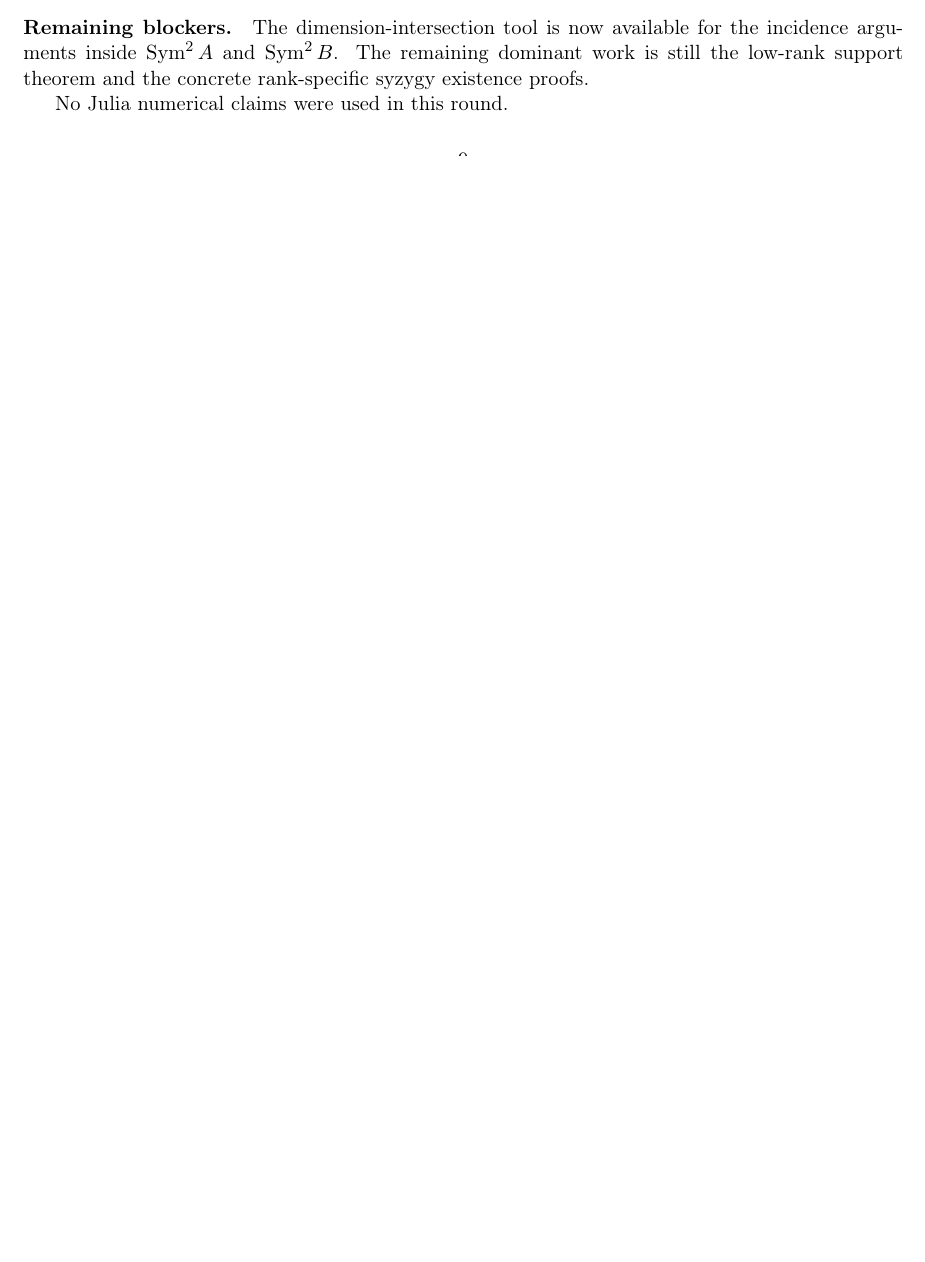
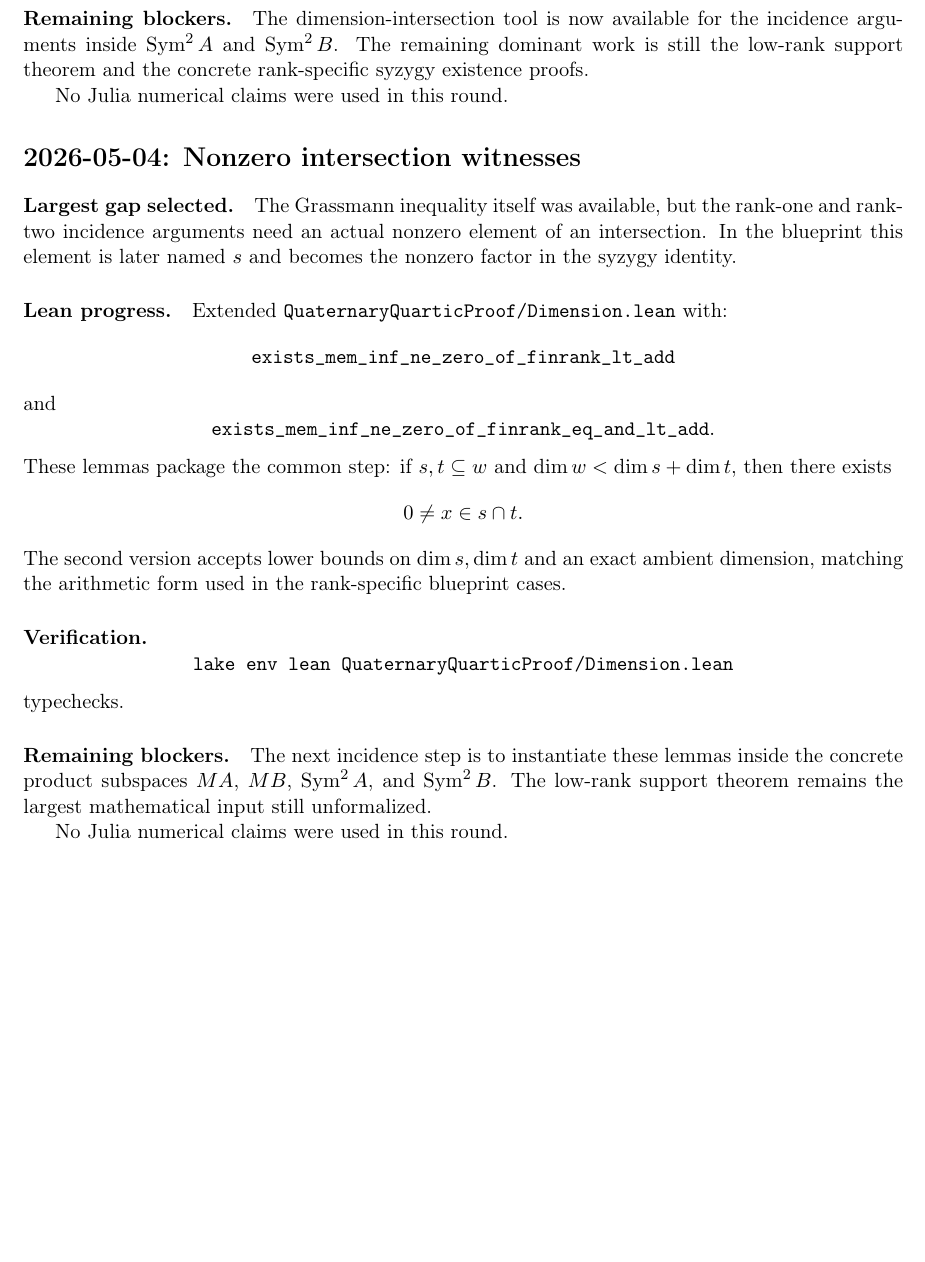
Before and after one commit to yuanchenyang/nonconvex_sos_landscape, a LaTeX document (writeup/quaternary_quartic/exploration_log.tex): part of page 9 of 9 before the commit and part of page 10 of 10 after it, cut so that both start at the same text, the shorter picture padded with empty space. Compiled offline with pdfLaTeX.

Commit message:
Select nonzero Grassmann intersections

```diff
--- a/writeup/quaternary_quartic/exploration_log.tex
+++ b/writeup/quaternary_quartic/exploration_log.tex
@@ -595,4 +595,44 @@ rank-specific syzygy existence proofs.
 
 No Julia numerical claims were used in this round.
 
+\section*{2026-05-04: Nonzero intersection witnesses}
+
+\paragraph{Largest gap selected.}
+The Grassmann inequality itself was available, but the rank-one and rank-two
+incidence arguments need an actual nonzero element of an intersection.  In the
+blueprint this element is later named \(s\) and becomes the nonzero factor in
+the syzygy identity.
+
+\paragraph{Lean progress.}
+Extended \texttt{QuaternaryQuarticProof/Dimension.lean} with:
+\[
+\texttt{exists\_mem\_inf\_ne\_zero\_of\_finrank\_lt\_add}
+\]
+and
+\[
+\texttt{exists\_mem\_inf\_ne\_zero\_of\_finrank\_eq\_and\_lt\_add}.
+\]
+These lemmas package the common step:
+if \(s,t\subseteq w\) and \(\dim w < \dim s+\dim t\), then there exists
+\[
+0\ne x\in s\cap t.
+\]
+The second version accepts lower bounds on \(\dim s,\dim t\) and an exact
+ambient dimension, matching the arithmetic form used in the rank-specific
+blueprint cases.
+
+\paragraph{Verification.}
+\[
+\texttt{lake env lean QuaternaryQuarticProof/Dimension.lean}
+\]
+typechecks.
+
+\paragraph{Remaining blockers.}
+The next incidence step is to instantiate these lemmas inside the concrete
+product subspaces \(MA\), \(MB\), \(\operatorname{Sym}^2A\), and
+\(\operatorname{Sym}^2B\).  The low-rank support theorem remains the largest
+mathematical input still unformalized.
+
+No Julia numerical claims were used in this round.
+
 \end{document}
```
Also changed, not shown: 1 other file.
